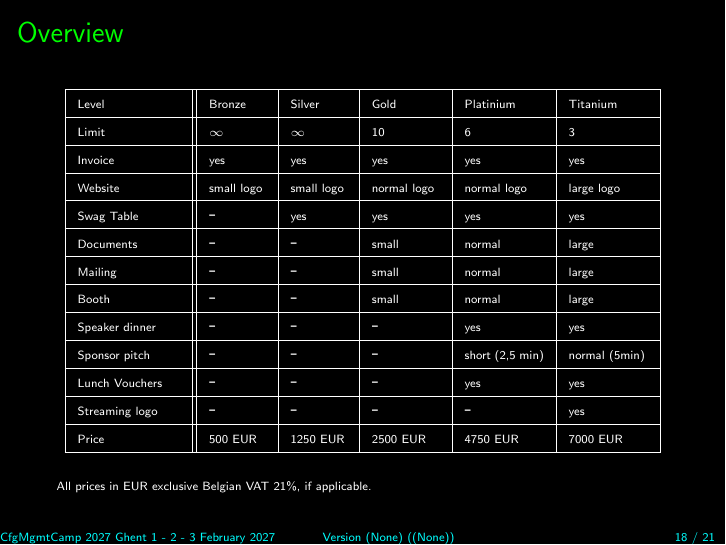
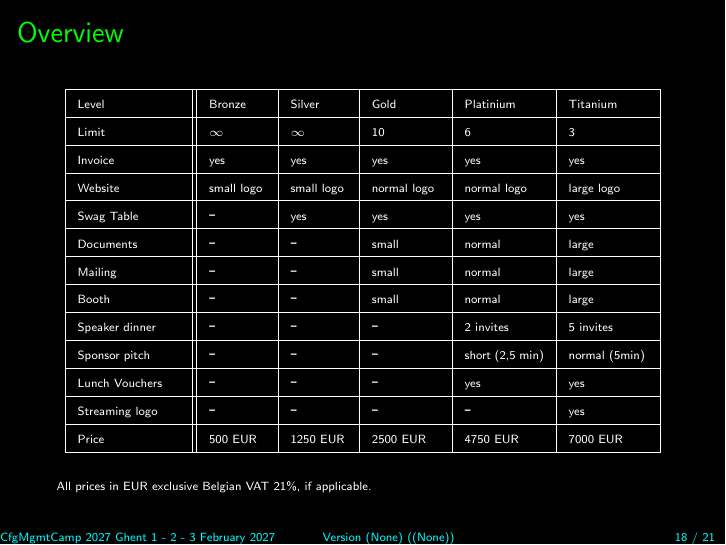
Before and after one commit to cfgmgmtcamp/sponsordoc, LaTeX slides (sponsordoc.tex, which reads content.tex): page 18 of 21. Compiled offline with pdfLaTeX.

Commit message:
specify the amount of speaker dinner invites
Signed-off-by: Toshaan Bharvani <toshaan@vantosh.com>

```diff
--- a/content.tex
+++ b/content.tex
@@ -215,7 +215,7 @@ We also provide specific sponsoring for additional events, for exact amounts and
 \hline
 \tiny{Booth}			&	-					&	-					&	\tiny{small}		&	\tiny{normal}			&	\tiny{large}			\\
 \hline
-\tiny{Speaker dinner}	&	-					&	-					&	-					&	\tiny{yes}				&	\tiny{yes}				\\
+\tiny{Speaker dinner}	&	-					&	-					&	-					&	\tiny{2 invites}		&	\tiny{5 invites}		\\
 \hline
 \tiny{Sponsor pitch}	&	-					&	-					&	-					&	\tiny{short (2,5 min)}	&	\tiny{normal (5min)}	\\
 \hline
```
